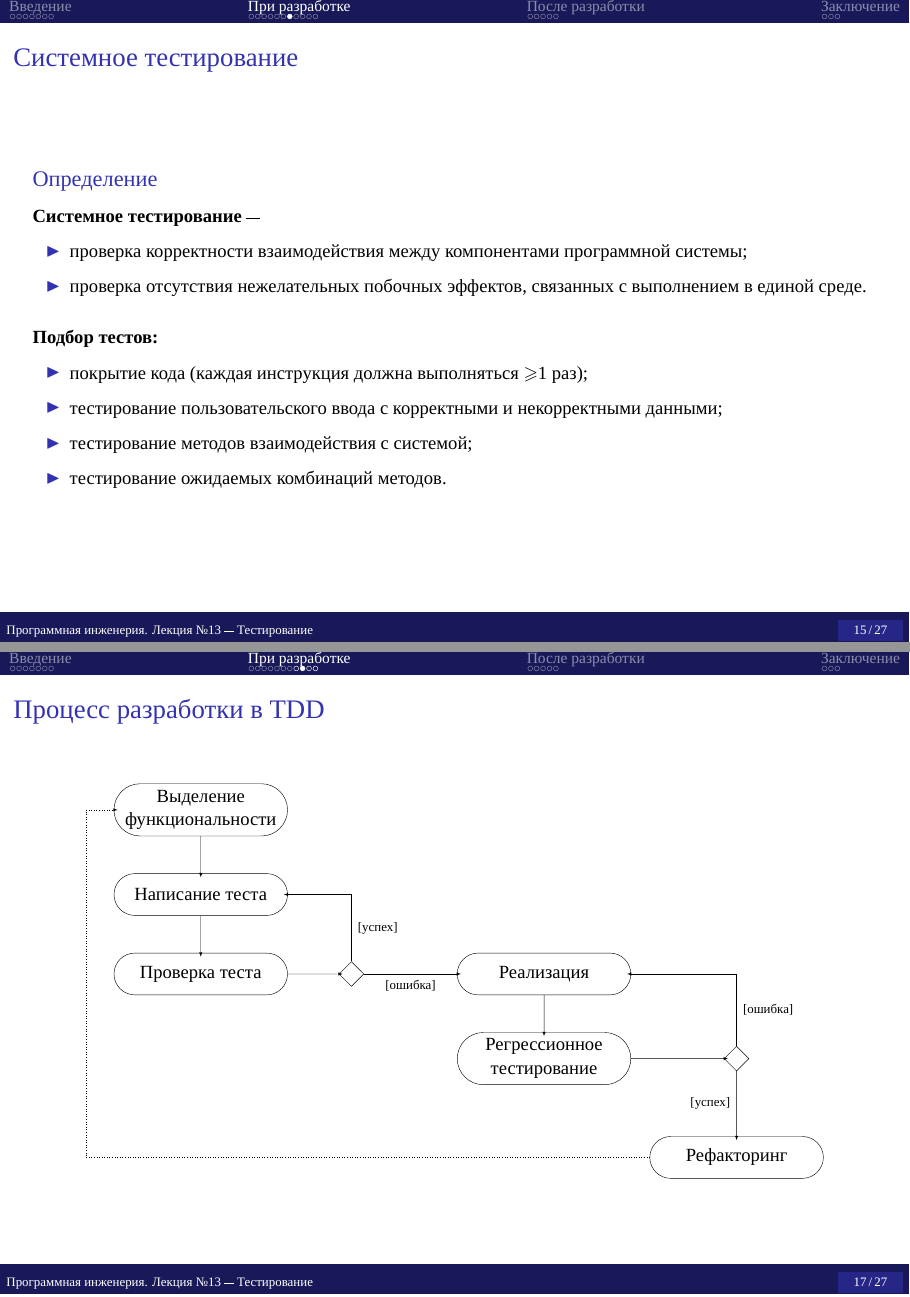
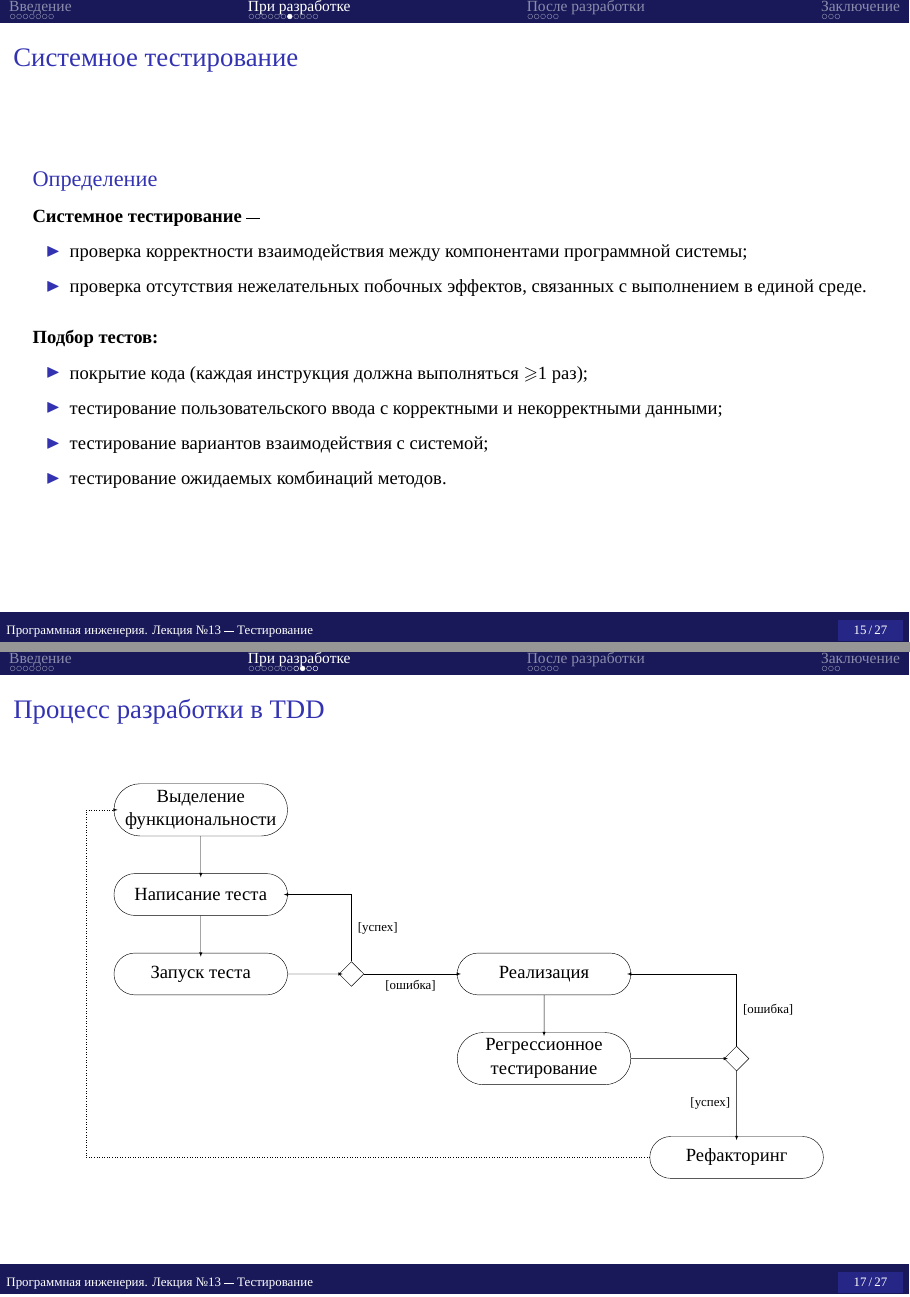
Before and after one commit to slowli/software-engineering-lectures, LaTeX slides (13/testing.tex, which reads 13/fig-tdd.tex): pages 15 and 17 of 27, joined at a grey line. Compiled offline with XeLaTeX; a missing font is replaced by an installed copy or a similar font.

Commit message:
исправление даты и другие малые правки

```diff
--- a/13/fig-tdd.tex
+++ b/13/fig-tdd.tex
@@ -6,7 +6,7 @@
 ]
 	\node(func) [action] {Выделение \\ функциональности};
 	\node(new-test) [action,below=of func] {Написание теста};
-	\node(test) [action,below=of new-test] {Проверка теста};
+	\node(test) [action,below=of new-test] {Запуск теста};
 
 	\node(decision-test) [decision,right=of test] {};
 	\node(impl) [action,right=5em of decision-test] {Реализация};
--- a/13/testing.tex
+++ b/13/testing.tex
@@ -22,10 +22,10 @@
 \usepackage{multicol}
 
 \lecturetitle{Программная инженерия. Лекция №13 — Тестирование}
-\title[Метапрограммирование]{Тестирование программного обеспечения}
+\title[Тестирование]{Тестирование программного обеспечения}
 \author{Алексей Островский}
 \institute{\small{Физико-технический учебно-научный центр НАН Украины}\vspace{2ex}}
-\date{февраль 2015 г.}
+\date{05 марта 2015 г.}
 
 \begin{document}
 	\frame{\titlepage}
@@ -377,7 +377,7 @@
 			\item
 			тестирование пользовательского ввода с корректными и некорректными данными;
 			\item
-			тестирование методов взаимодействия с системой;
+			тестирование вариантов взаимодействия с системой;
 			\item
 			тестирование ожидаемых комбинаций методов.
 		\end{itemize}
```
Also changed, not shown: out/13-testing.pdf, 13/testing.tex (2 more changed lines).
